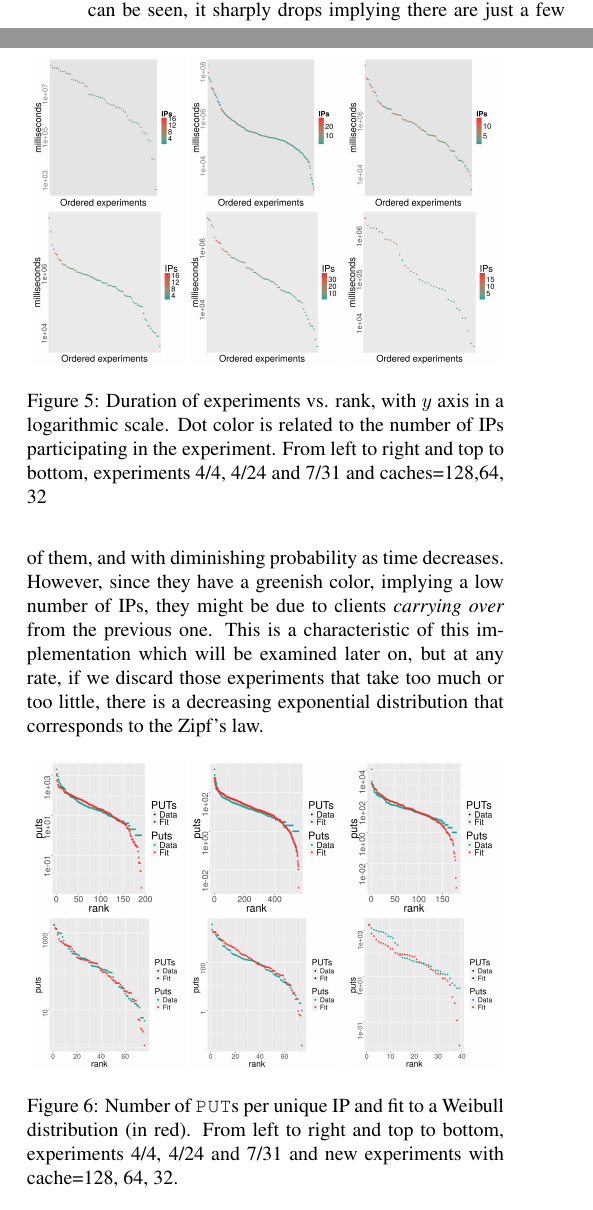
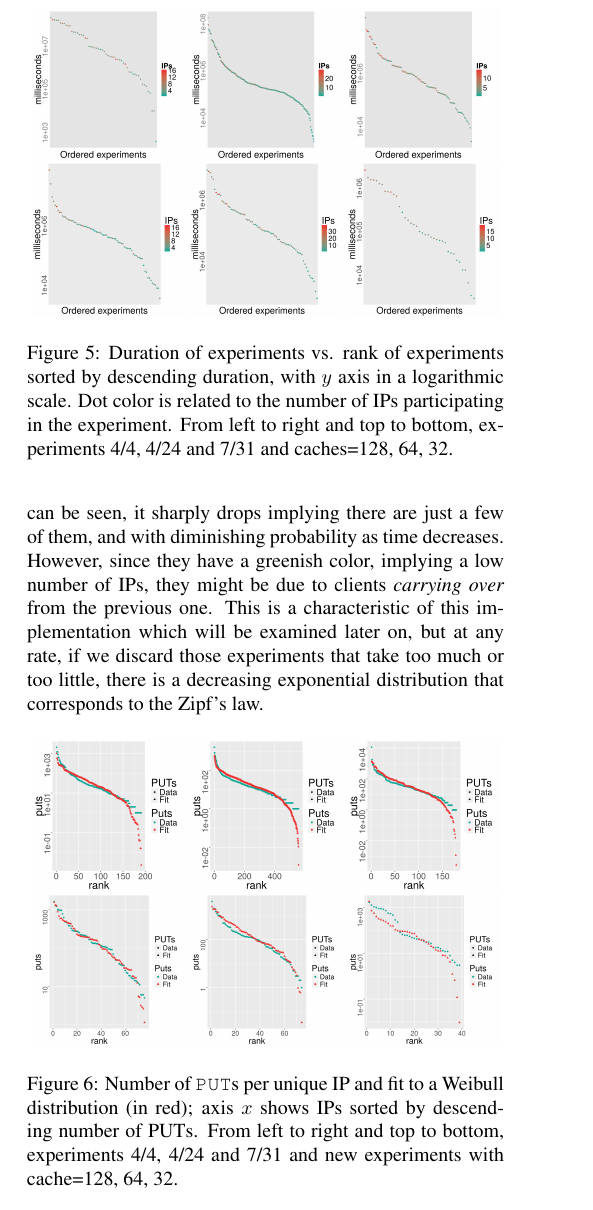
Before and after one commit to JJ/modeling-volunteer-computing, a LaTeX paper (Alife16/paper.tex): two parts of the columns of page 5 of 8 before the commit and part of one column of page 5 of 8 after it, the two joined at a grey line, cut so that both start at the same text. Compiled offline with pdfLaTeX.

Commit message:
Explaining a bit figures.
But there's not much space to do more. Closes #112

```diff
--- a/Alife16/paper.tex
+++ b/Alife16/paper.tex
@@ -467,10 +467,11 @@ description and performance of the NodIO volunteer computing system.
 \includegraphics[width=0.32\linewidth]{time-vs-rank-alife-128.png}
 \includegraphics[width=0.32\linewidth]{time-vs-rank-alife-64.png}
 \includegraphics[width=0.32\linewidth]{time-vs-rank-alife-32.png}
-\caption{Duration of experiments vs. rank, with $y$ axis in a
+\caption{Duration of experiments vs. rank of experiments sorted by
+  descending duration, with $y$ axis in a
   logarithmic scale. Dot color is related to the number of IPs
   participating in the experiment. From left to right and top to bottom, experiments
-  4/4, 4/24 and 7/31 and caches=128,64, 32}
+  4/4, 4/24 and 7/31 and caches=128, 64, 32.}
 \label{fig:zipf:os}
 % First ones made with time-vs-IPs-openshift.R:
 \end{figure}
@@ -502,7 +503,8 @@ exponential distribution that corresponds to the Zipf's law.
 \includegraphics[width=0.32\linewidth]{weibull-fit-cache=64.png}
 \includegraphics[width=0.32\linewidth]{weibull-fit-cache=32.png}
 \caption{Number of {\tt PUT}s per unique IP and fit to a Weibull
-  distribution (in red). From left to right and top to bottom, experiments
+  distribution (in red); axis $x$ shows IPs sorted by descending
+  number of PUTs. From left to right and top to bottom, experiments
   4/4, 4/24 and 7/31 and new experiments with cache=128, 64, 32.}
 % Plotted with ../data/plot-zipf-openshift.R
 \label{fig:puts:os}
```
Also changed, not shown: Alife16/paper.tex (2 more changed lines).
